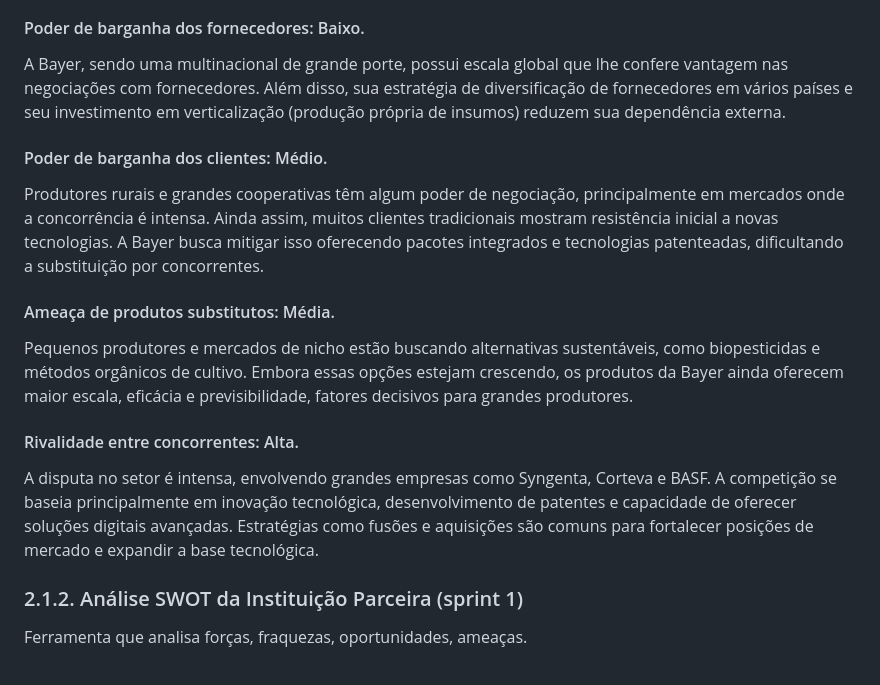
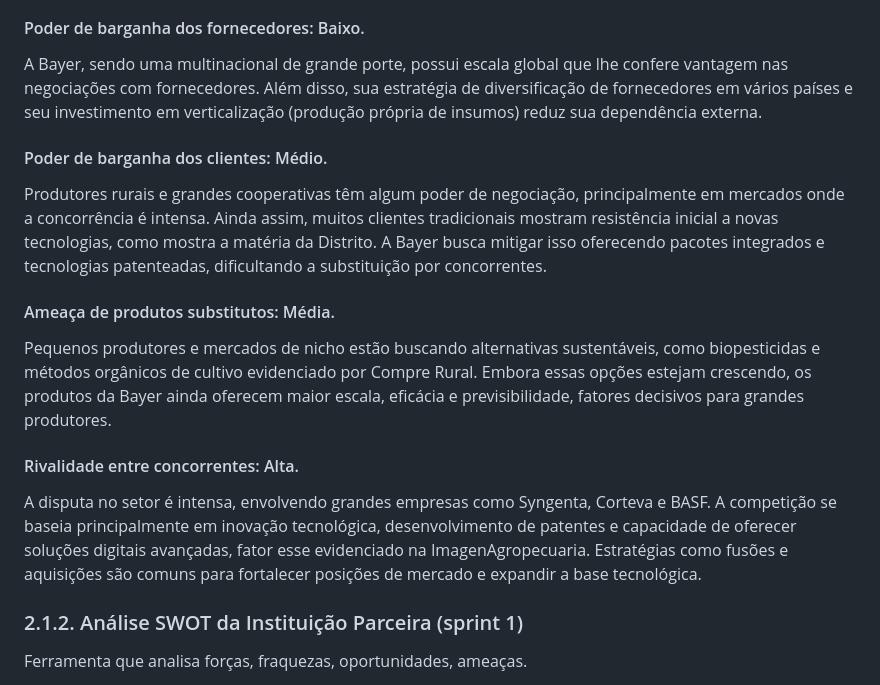
Before and after one commit to Kdu07/fiedacademy, a Markdown page: documents/wad.md, the part around the change. Rendered like a GitHub page.

Commit message:
docs Adição de referência das Forças de Porter

```diff
--- a/documents/wad.md
+++ b/documents/wad.md
@@ -64,16 +64,16 @@ As forças de Porter analisam o nível de competitividade e atratividade de um s
 O setor exige grandes investimentos em P&D, infraestrutura e cumprimento de regulações rigorosas, o que cria barreiras significativas. A Bayer ainda possui forte credibilidade entre os produtores, dificultando a entrada de novas marcas. Baseado em dados da revista Exame, startups AgTech estão conseguindo espaço com soluções tecnológicas específicas, como agricultura de precisão e monitoramento por IA. <br>
 
 #### Poder de barganha dos fornecedores: Baixo.<br>
-A Bayer, sendo uma multinacional de grande porte, possui escala global que lhe confere vantagem nas negociações com fornecedores. Além disso, sua estratégia de diversificação de fornecedores em vários países e seu investimento em verticalização (produção própria de insumos) reduzem sua dependência externa. <br>
+A Bayer, sendo uma multinacional de grande porte, possui escala global que lhe confere vantagem nas negociações com fornecedores. Além disso, sua estratégia de diversificação de fornecedores em vários países e seu investimento em verticalização (produção própria de insumos) reduz sua dependência externa. <br>
 
 #### Poder de barganha dos clientes: Médio. <br>
-Produtores rurais e grandes cooperativas têm algum poder de negociação, principalmente em mercados onde a concorrência é intensa. Ainda assim, muitos clientes tradicionais mostram resistência inicial a novas tecnologias. A Bayer busca mitigar isso oferecendo pacotes integrados e tecnologias patenteadas, dificultando a substituição por concorrentes. <br>
+Produtores rurais e grandes cooperativas têm algum poder de negociação, principalmente em mercados onde a concorrência é intensa. Ainda assim, muitos clientes tradicionais mostram resistência inicial a novas tecnologias, como mostra a matéria da Distrito. A Bayer busca mitigar isso oferecendo pacotes integrados e tecnologias patenteadas, dificultando a substituição por concorrentes. <br>
 
 #### Ameaça de produtos substitutos: Média. <br>
-Pequenos produtores e mercados de nicho estão buscando alternativas sustentáveis, como biopesticidas e métodos orgânicos de cultivo. Embora essas opções estejam crescendo, os produtos da Bayer ainda oferecem maior escala, eficácia e previsibilidade, fatores decisivos para grandes produtores.
+Pequenos produtores e mercados de nicho estão buscando alternativas sustentáveis, como biopesticidas e métodos orgânicos de cultivo evidenciado por Compre Rural. Embora essas opções estejam crescendo, os produtos da Bayer ainda oferecem maior escala, eficácia e previsibilidade, fatores decisivos para grandes produtores.
 
 #### Rivalidade entre concorrentes: Alta. <br>
-A disputa no setor é intensa, envolvendo grandes empresas como Syngenta, Corteva e BASF. A competição se baseia principalmente em inovação tecnológica, desenvolvimento de patentes e capacidade de oferecer soluções digitais avançadas. Estratégias como fusões e aquisições são comuns para fortalecer posições de mercado e expandir a base tecnológica.
+A disputa no setor é intensa, envolvendo grandes empresas como Syngenta, Corteva e BASF. A competição se baseia principalmente em inovação tecnológica, desenvolvimento de patentes e capacidade de oferecer soluções digitais avançadas, fator esse evidenciado na ImagenAgropecuaria. Estratégias como fusões e aquisições são comuns para fortalecer posições de mercado e expandir a base tecnológica.
 
 
 
```
